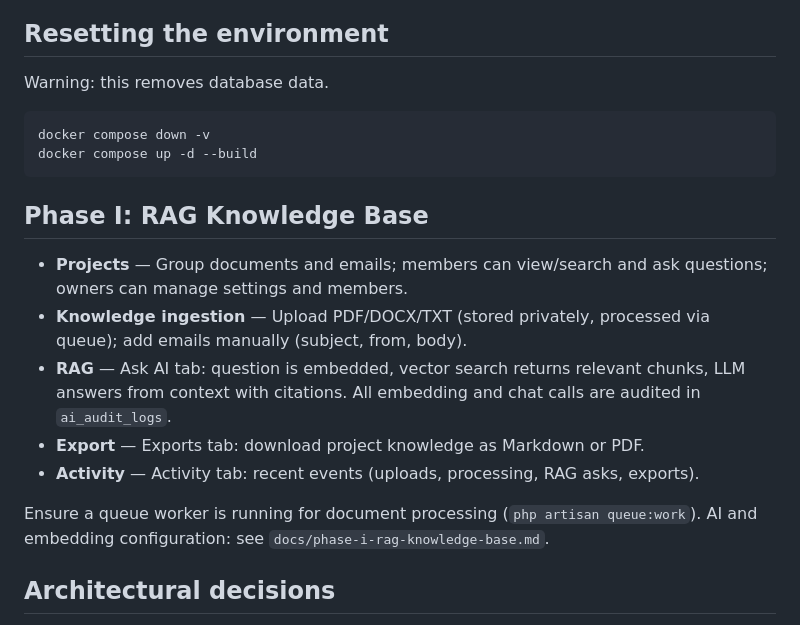
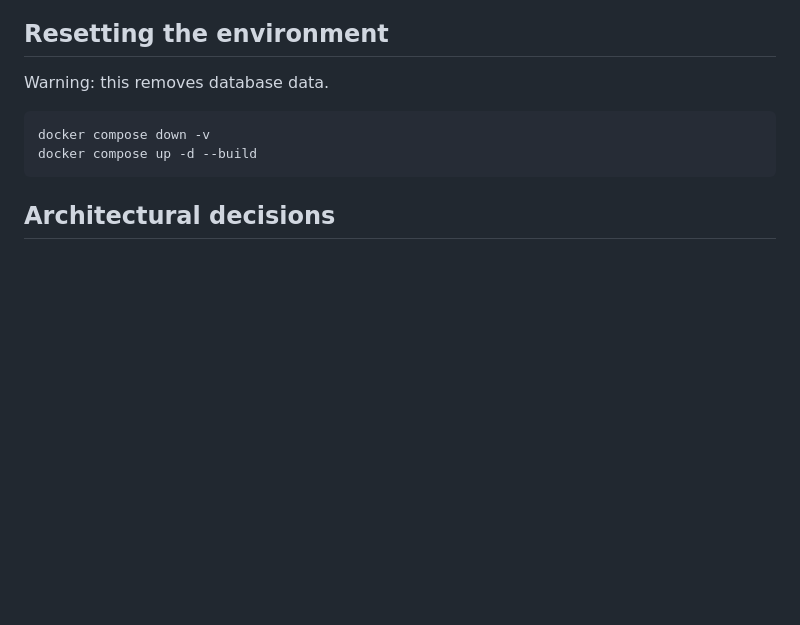
Before and after one commit to kameleon1808/Knowledge-Hub, a Markdown page: README.md, the part around the change. Rendered like a GitHub page; blank space fills up the shorter version.

Commit message:
Delete Phase I: RAG Knowledge Base details
Removed Phase I: RAG Knowledge Base section from README.

````diff
--- a/README.md
+++ b/README.md
@@ -187,16 +187,6 @@ docker compose down -v
 docker compose up -d --build
 ```
 
-## Phase I: RAG Knowledge Base
-
-- **Projects** — Group documents and emails; members can view/search and ask questions; owners can manage settings and members.
-- **Knowledge ingestion** — Upload PDF/DOCX/TXT (stored privately, processed via queue); add emails manually (subject, from, body).
-- **RAG** — Ask AI tab: question is embedded, vector search returns relevant chunks, LLM answers from context with citations. All embedding and chat calls are audited in `ai_audit_logs`.
-- **Export** — Exports tab: download project knowledge as Markdown or PDF.
-- **Activity** — Activity tab: recent events (uploads, processing, RAG asks, exports).
-
-Ensure a queue worker is running for document processing (`php artisan queue:work`). AI and embedding configuration: see `docs/phase-i-rag-knowledge-base.md`.
-
 ## Architectural decisions
 
 - PostgreSQL + pgvector: used for vector embeddings and similarity search in Phase I RAG.
````
